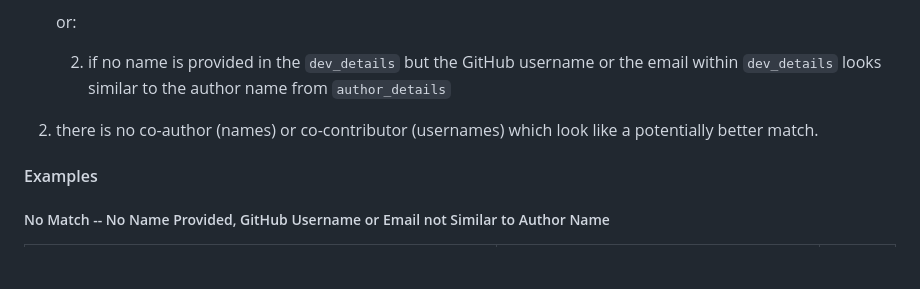
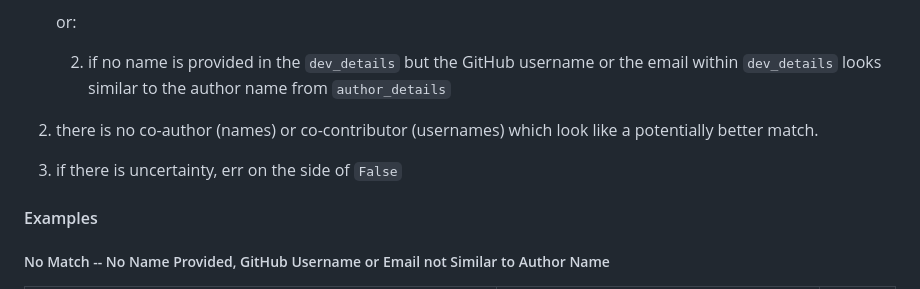
Before and after one commit to evamaxfield/rs-graph, a Markdown page: README.md, the part around the change. Drawn GitHub-style; blank space fills up the shorter version.

Commit message:
add err on the side of False

```diff
--- a/README.md
+++ b/README.md
@@ -67,6 +67,8 @@ Annotation criteria for entity matches are:
 2.  there is no co-author (names) or co-contributor (usernames) which look
     like a potentially better match.
 
+3. if there is uncertainty, err on the side of `False`
+
 #### Examples
 
 ##### No Match -- No Name Provided, GitHub Username or Email not Similar to Author Name
```
